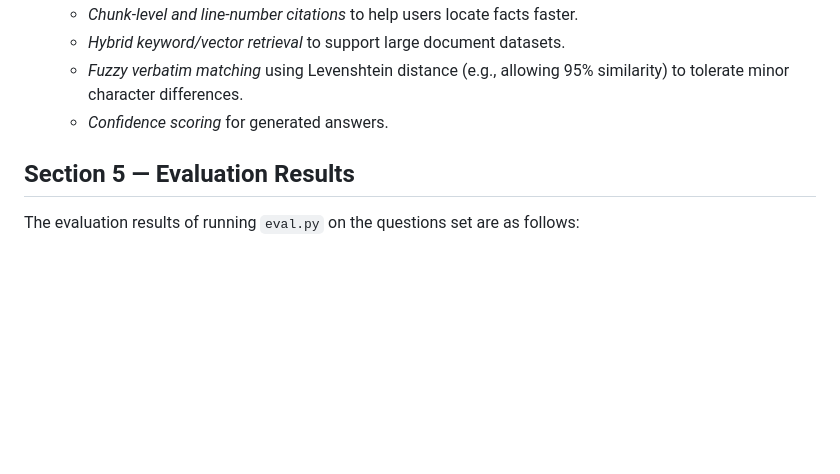
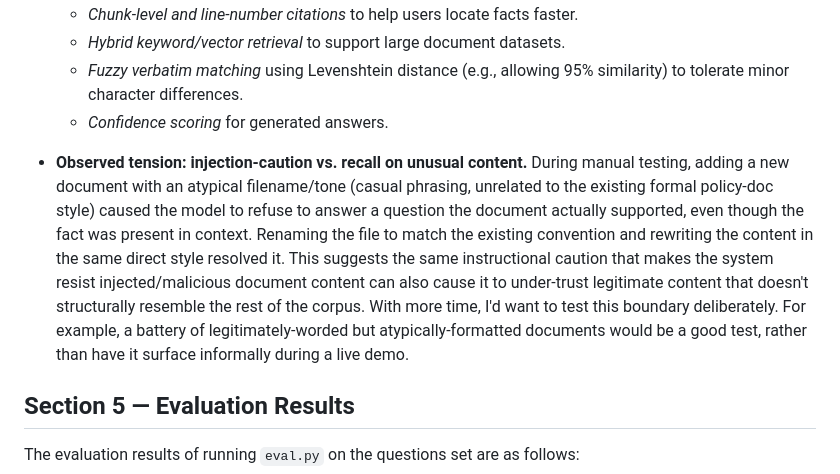
Before and after one commit to Ved-S-N/WeeSeegpt-interview, a Markdown page: DESIGN.md, the part around the change. GitHub-like rendering; blank space fills up the shorter version.

```diff
--- a/DESIGN.md
+++ b/DESIGN.md
@@ -37,6 +37,19 @@ Given the time constraints, several choices were made to optimize for correctnes
   - *Fuzzy verbatim matching* using Levenshtein distance (e.g., allowing 95% similarity) to tolerate minor character differences.
   - *Confidence scoring* for generated answers.
 
+- **Observed tension: injection-caution vs. recall on unusual content.** During manual
+  testing, adding a new document with an atypical filename/tone (casual phrasing,
+  unrelated to the existing formal policy-doc style) caused the model to refuse to
+  answer a question the document actually supported, even though the fact was
+  present in context. Renaming the file to match the existing convention and
+  rewriting the content in the same direct style resolved it. This suggests the
+  same instructional caution that makes the system resist injected/malicious
+  document content can also cause it to under-trust legitimate content that
+  doesn't structurally resemble the rest of the corpus. With more time, I'd want
+  to test this boundary deliberately. For example, a battery of legitimately-worded but
+  atypically-formatted documents would be a good test, rather than have it surface informally during
+  a live demo.
+
 ## Section 5 — Evaluation Results
 
 The evaluation results of running `eval.py` on the questions set are as follows:
```
Also changed, not shown: docs/11_company_info.md (added, +3 -0 lines).
